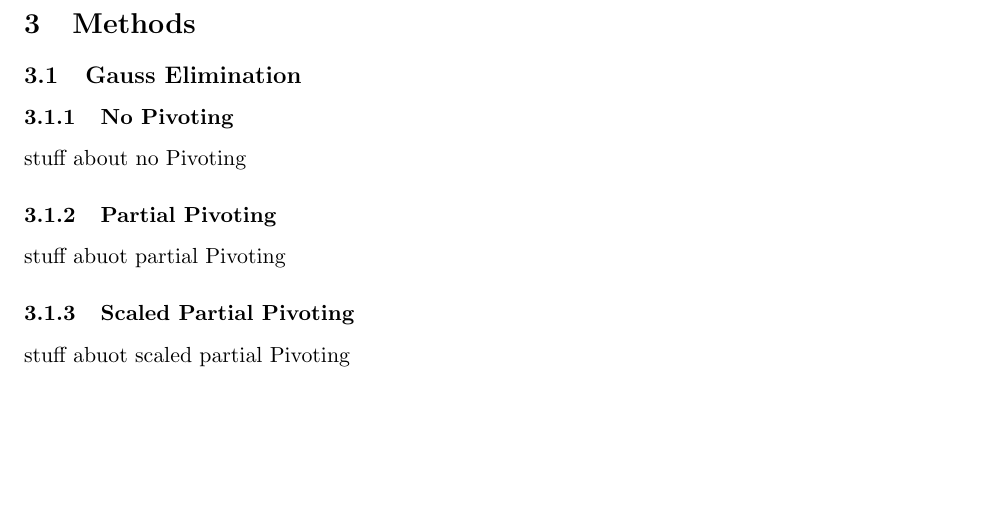
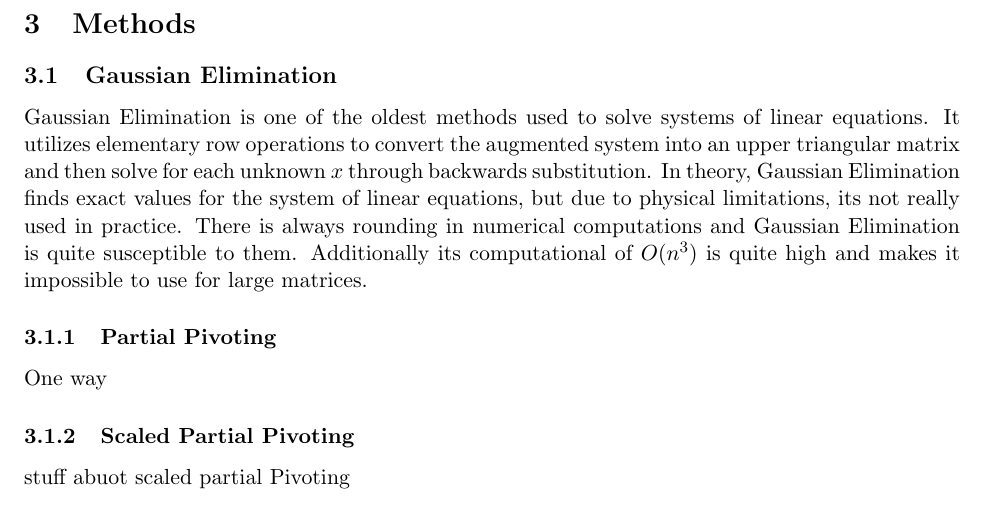
Before and after one commit to calebdre/Numerical-Analysis, a LaTeX paper (report.tex): part of page 2 of 3, cut so that both start at the same text, the shorter picture padded with empty space. Compiled offline with pdfLaTeX.

Commit message:
Working on Gaussian Elimination report

```diff
--- a/report.tex
+++ b/report.tex
@@ -100,13 +100,11 @@ Note example 1 is not diagnolly dominant.
 
 \section{Methods}
 
-\subsection{Gauss Elimination}
-
-    \subsubsection{No Pivoting}
-    stuff about no Pivoting
+\subsection{Gaussian Elimination}
+Gaussian Elimination is one of the oldest methods used to solve systems of linear equations. It utilizes elementary row operations to convert the augmented system into an upper triangular matrix and then solve for each unknown $x$ through backwards substitution. In theory, Gaussian Elimination finds exact values for the system of linear equations, but due to physical limitations, its not really used in practice. There is always rounding in numerical computations and Gaussian Elimination is quite susceptible to them. Additionally its computational of $O(n^3)$ is quite high and makes it impossible to use for large matrices.
 
     \subsubsection{Partial Pivoting}
-    stuff abuot partial Pivoting
+    One way
 
     \subsubsection{Scaled Partial Pivoting}
     stuff abuot scaled partial Pivoting
```
Also changed, not shown: report.pdf, 3 other files.
